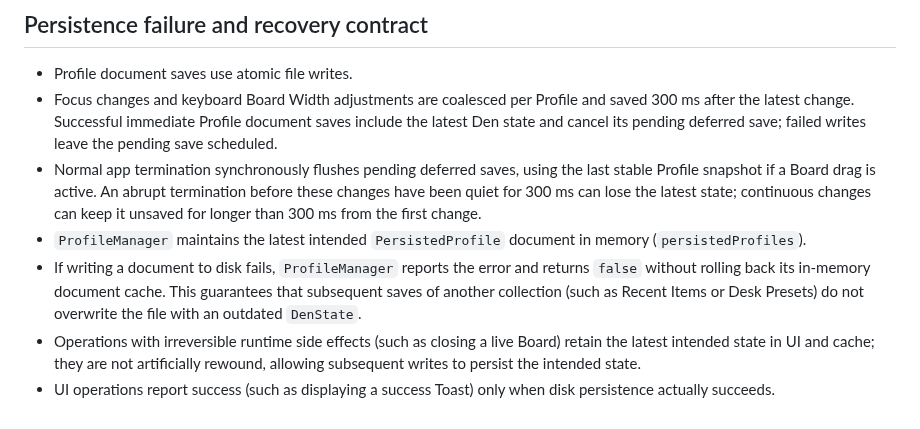
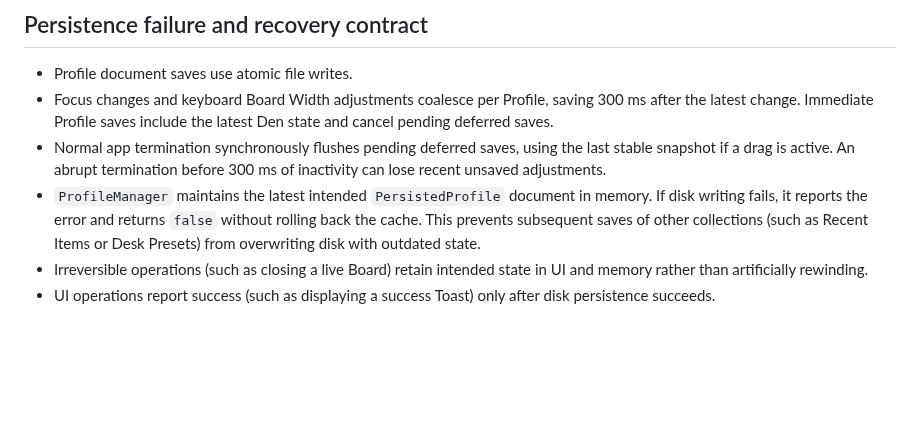
Before and after one commit to nekonata-team/den-browser, a Markdown page: docs/persistence.md, the part around one of its changes. Drawn GitHub-style; blank space fills up the shorter version.

```diff
--- a/docs/persistence.md
+++ b/docs/persistence.md
@@ -119,9 +150,12 @@ silently replaced. If a confirmed-invalid file cannot be quarantined, recovery d
 ## Persistence failure and recovery contract
 
 - Profile document saves use atomic file writes.
-- Focus changes and keyboard Board Width adjustments are coalesced per Profile and saved 300 ms after the latest change. Successful immediate Profile document saves include the latest Den state and cancel its pending deferred save; failed writes leave the pending save scheduled.
-- Normal app termination synchronously flushes pending deferred saves, using the last stable Profile snapshot if a Board drag is active. An abrupt termination before these changes have been quiet for 300 ms can lose the latest state; continuous changes can keep it unsaved for longer than 300 ms from the first change.
-- `ProfileManager` maintains the latest intended `PersistedProfile` document in memory (`persistedProfiles`).
-- If writing a document to disk fails, `ProfileManager` reports the error and returns `false` without rolling back its in-memory document cache. This guarantees that subsequent saves of another collection (such as Recent Items or Desk Presets) do not overwrite the file with an outdated `DenState`.
-- Operations with irreversible runtime side effects (such as closing a live Board) retain the latest intended state in UI and cache; they are not artificially rewound, allowing subsequent writes to persist the intended state.
-- UI operations report success (such as displaying a success Toast) only when disk persistence actually succeeds.
+- Focus changes and keyboard Board Width adjustments coalesce per Profile, saving 300 ms after the latest change.
+  Immediate Profile saves include the latest Den state and cancel pending deferred saves.
+- Normal app termination synchronously flushes pending deferred saves, using the last stable snapshot if a drag is active.
+  An abrupt termination before 300 ms of inactivity can lose recent unsaved adjustments.
+- `ProfileManager` maintains the latest intended `PersistedProfile` document in memory.
+  If disk writing fails, it reports the error and returns `false` without rolling back the cache.
+  This prevents subsequent saves of other collections (such as Recent Items or Desk Presets) from overwriting disk with outdated state.
+- Irreversible operations (such as closing a live Board) retain intended state in UI and memory rather than artificially rewinding.
+- UI operations report success (such as displaying a success Toast) only after disk persistence succeeds.
```
Also changed, not shown: other parts of docs/persistence.md (+42 -11 lines), docs/desk-presets.md (+58 -28 lines).
